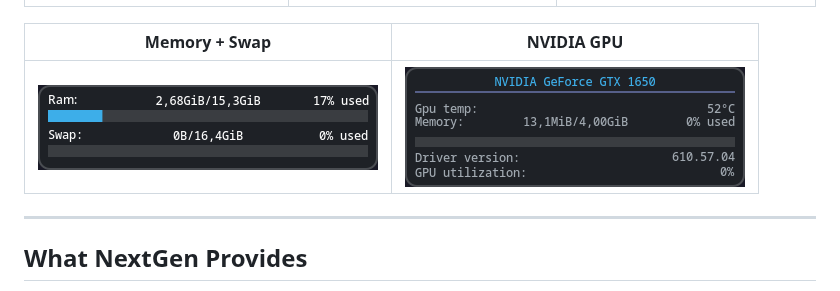
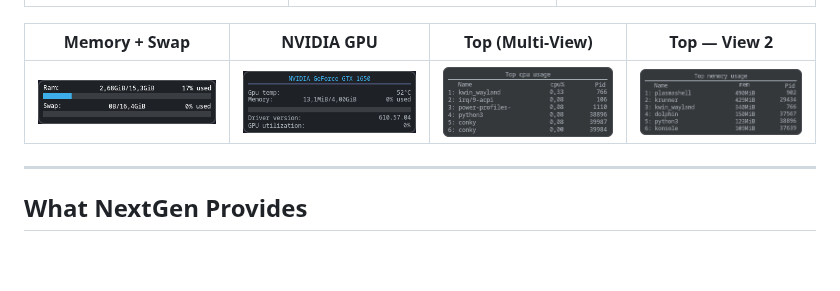
Before and after one commit to molnari811023/conky-nextgen, a Markdown page: README.md, the part around the change. GitHub-like rendering; pictures changed too: screenshots/top.png, screenshots/top_view_1.png; blank space fills up the shorter version.

Commit message:
README: add top widget screenshots, capture delay fix

```diff
--- a/README.md
+++ b/README.md
@@ -37,9 +37,9 @@ The Designer auto-saves and triggers SIGUSR1 reloads — Conky updates instantly
 |:---:|:---:|:---:|
 | ![clock_cal](screenshots/clock_cal.png) | ![clock_cal_calendar](screenshots/clock_cal_calendar.png) | ![info](screenshots/info.png) |
 
-| Memory + Swap | NVIDIA GPU |
-|:---:|:---:|
-| ![mem_swap](screenshots/mem_swap.png) | ![nvidia](screenshots/nvidia.png) |
+| Memory + Swap | NVIDIA GPU | Top (Multi-View) | Top — View 2 |
+|:---:|:---:|:---:|:---:|
+| ![mem_swap](screenshots/mem_swap.png) | ![nvidia](screenshots/nvidia.png) | ![top](screenshots/top.png) | ![top_view_1](screenshots/top_view_1.png) |
 
 ---
 
```
